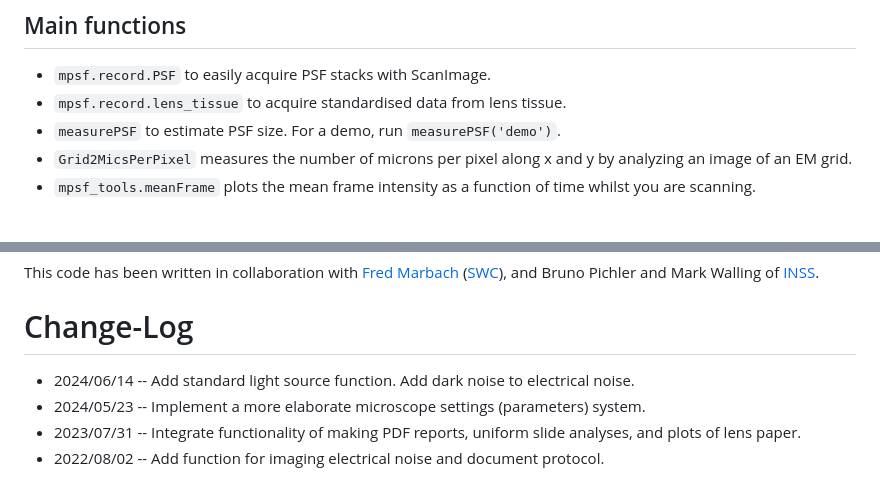
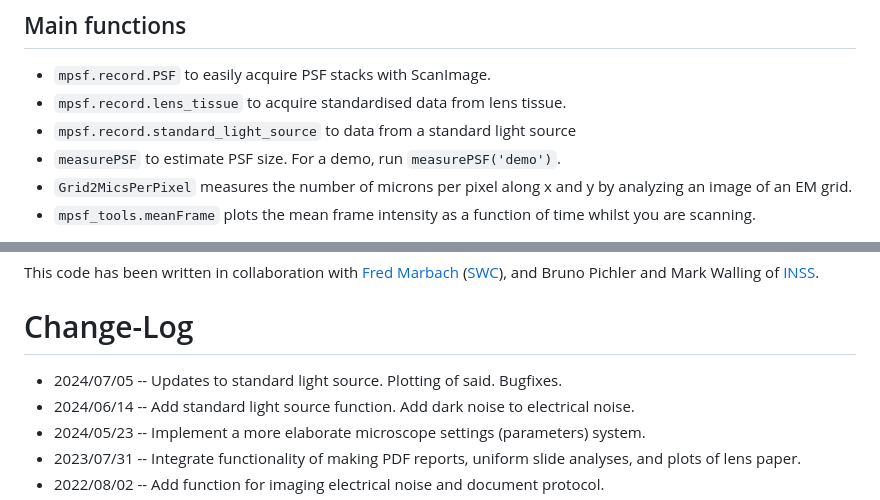
Before and after one commit to SWC-Advanced-Microscopy/measurePSF, a Markdown page: README.md, 2 parts joined by grey strips. Rendered like a GitHub page.

Commit message:
update changelog

```diff
--- a/README.md
+++ b/README.md
@@ -9,6 +9,7 @@ and for measuring field of view size using an EM grid.
 
 * `mpsf.record.PSF` to easily acquire PSF stacks with ScanImage.
 * `mpsf.record.lens_tissue` to acquire standardised data from lens tissue.
+* `mpsf.record.standard_light_source` to data from a standard light source
 * `measurePSF` to estimate PSF size. For a demo, run `measurePSF('demo')`.
 * `Grid2MicsPerPixel`  measures the number of microns per pixel along x and y by analyzing an image of an EM grid.
 * `mpsf_tools.meanFrame` plots the mean frame intensity as a function of time whilst you are scanning.
@@ -121,6 +122,7 @@ This code has been written in collaboration with [Fred Marbach](https://www.sain
 
 
 # Change-Log
+* 2024/07/05 -- Updates to standard light source. Plotting of said. Bugfixes.
 * 2024/06/14 -- Add standard light source function. Add dark noise to electrical noise.
 * 2024/05/23 -- Implement a more elaborate microscope settings (parameters) system.
 * 2023/07/31 -- Integrate functionality of making PDF reports, uniform slide analyses, and plots of lens paper.
```
